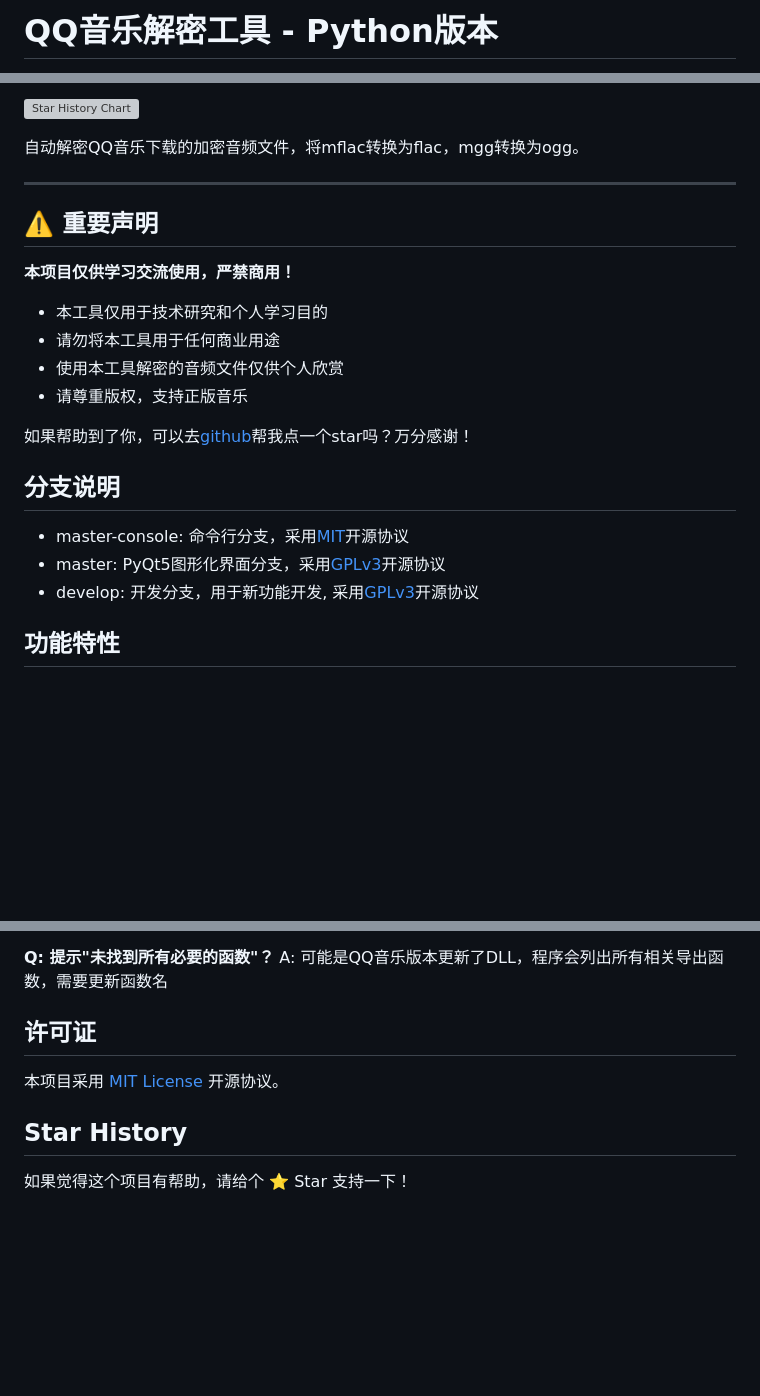
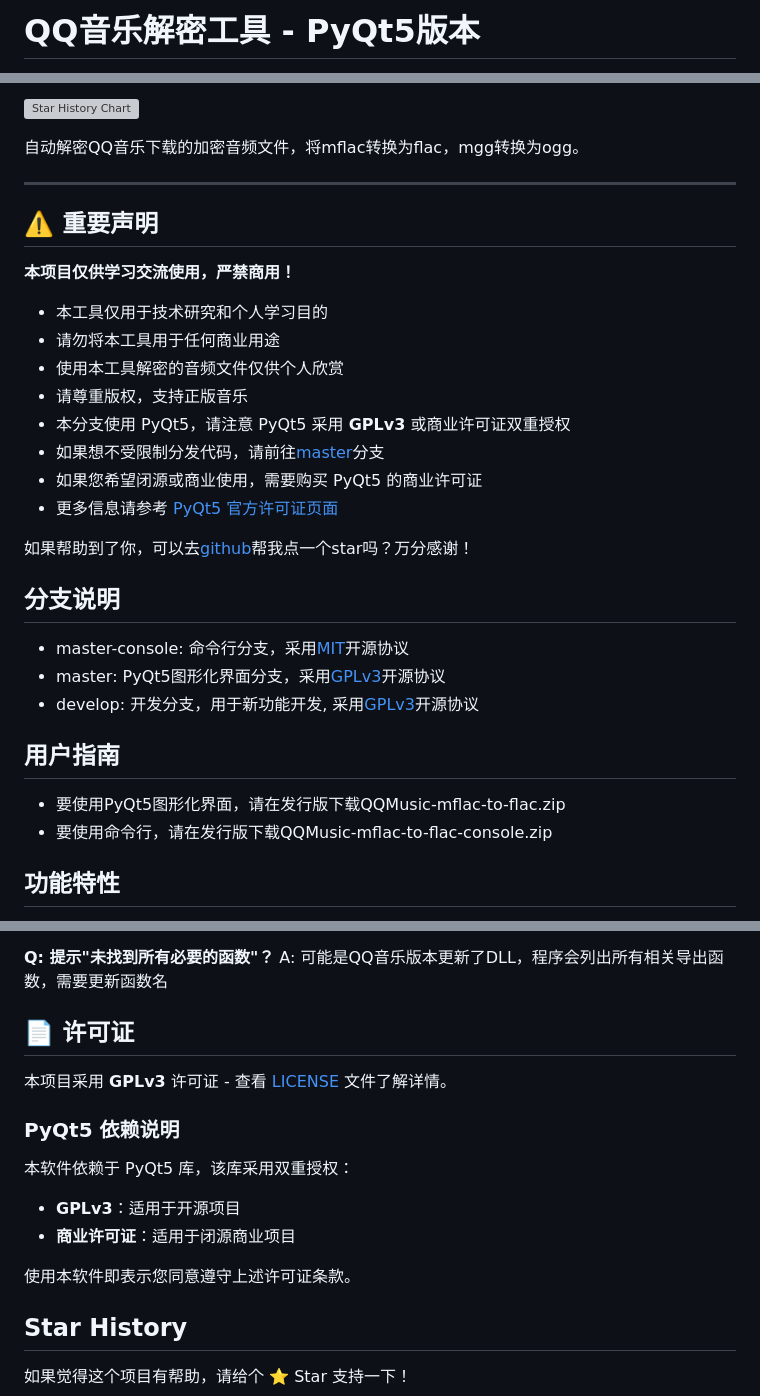
Before and after one commit to Acooldog/QQMusic-mflac-to-flac, a Markdown page: README.md, 3 parts joined by grey strips. GitHub-like rendering; blank space fills up the shorter version; grey boxes are pictures that could not be loaded.

Commit message:
chore: 更新README

```diff
--- a/README.md
+++ b/README.md
@@ -1,3 +1,3 @@
-# QQ音乐解密工具 - Python版本
+# QQ音乐解密工具 - PyQt5版本
 
 ![Python](https://img.shields.io/badge/Python-3.7%2B-blue)
@@ -19,6 +18,10 @@
 - 请勿将本工具用于任何商业用途
 - 使用本工具解密的音频文件仅供个人欣赏
 - 请尊重版权，支持正版音乐
+- 本分支使用 PyQt5，请注意 PyQt5 采用 **GPLv3** 或商业许可证双重授权
+- 如果想不受限制分发代码，请前往[master](https://github.com/Acooldog/QQMusic-mflac-to-flac/blob/master-console)分支
+- 如果您希望闭源或商业使用，需要购买 PyQt5 的商业许可证
+- 更多信息请参考 [PyQt5 官方许可证页面](https://www.riverbankcomputing.com/commercial/license)
 
 如果帮助到了你，可以去[github](https://github.com/Acooldog/QQMusic-mflac-to-flac)帮我点一个star吗？万分感谢！
 
@@ -26,6 +29,10 @@
 - master-console: 命令行分支，采用[MIT](https://github.com/Acooldog/QQMusic-mflac-to-flac/blob/master-console/LICENSE)开源协议
 - master: PyQt5图形化界面分支，采用[GPLv3](https://github.com/Acooldog/QQMusic-mflac-to-flac/blob/master/LICENSE)开源协议
 - develop: 开发分支，用于新功能开发, 采用[GPLv3](https://github.com/Acooldog/QQMusic-mflac-to-flac/blob/master/LICENSE)开源协议
+
+## 用户指南
+- 要使用PyQt5图形化界面，请在发行版下载QQMusic-mflac-to-flac.zip
+- 要使用命令行，请在发行版下载QQMusic-mflac-to-flac-console.zip
 
 ## 功能特性
 
@@ -265,9 +270,16 @@ A: 确保使用的是Windows版本的QQ音乐客户端
 **Q: 提示"未找到所有必要的函数"？**
 A: 可能是QQ音乐版本更新了DLL，程序会列出所有相关导出函数，需要更新函数名
 
-## 许可证
+## 📄 许可证
 
-本项目采用 [MIT License](LICENSE) 开源协议。
+本项目采用 **GPLv3** 许可证 - 查看 [LICENSE](LICENSE) 文件了解详情。
+
+### PyQt5 依赖说明
+本软件依赖于 PyQt5 库，该库采用双重授权：
+- **GPLv3**：适用于开源项目
+- **商业许可证**：适用于闭源商业项目
+
+使用本软件即表示您同意遵守上述许可证条款。
 
 ## Star History
 
```
Also changed, not shown: other parts of README.md (+2 -5 lines).
